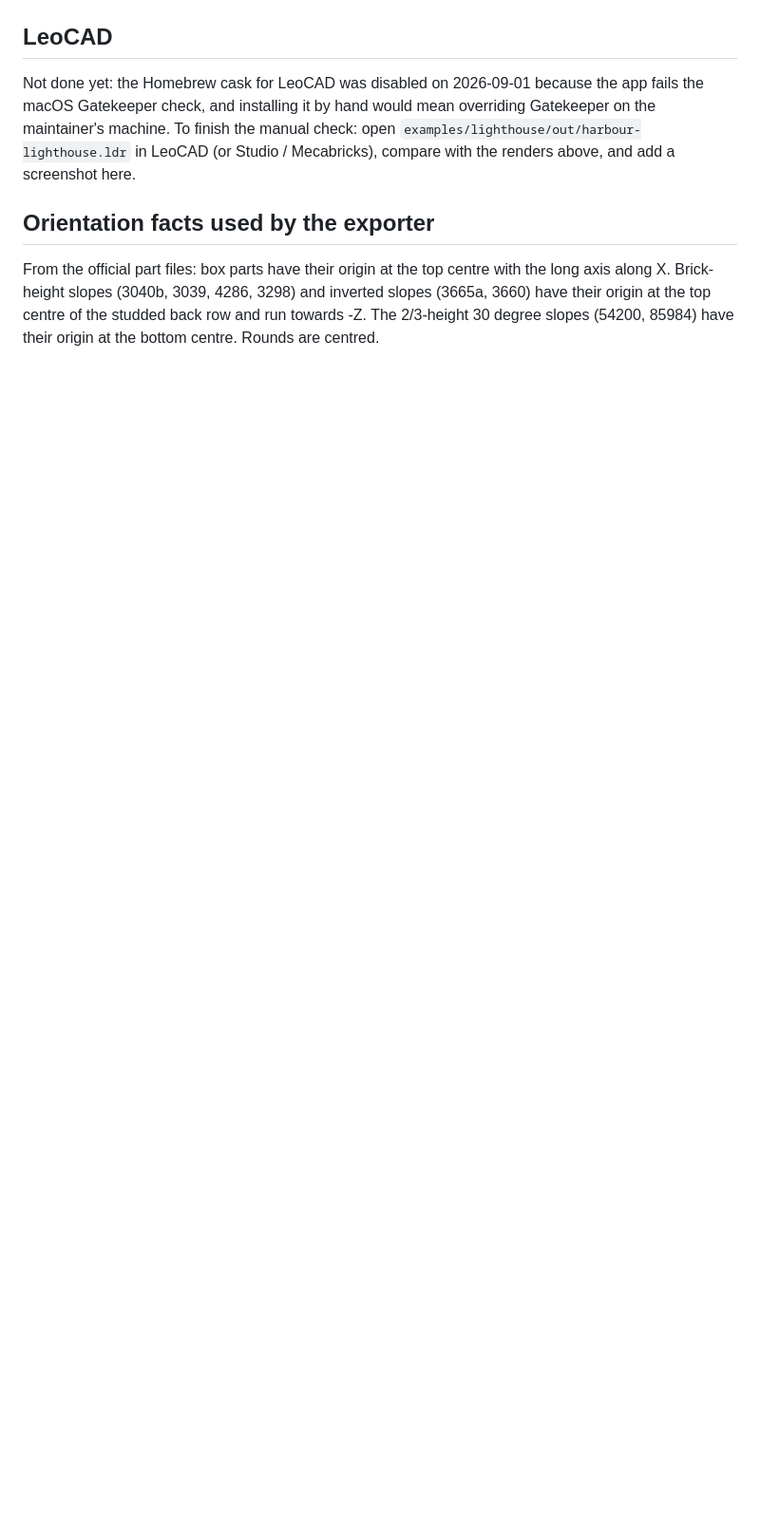
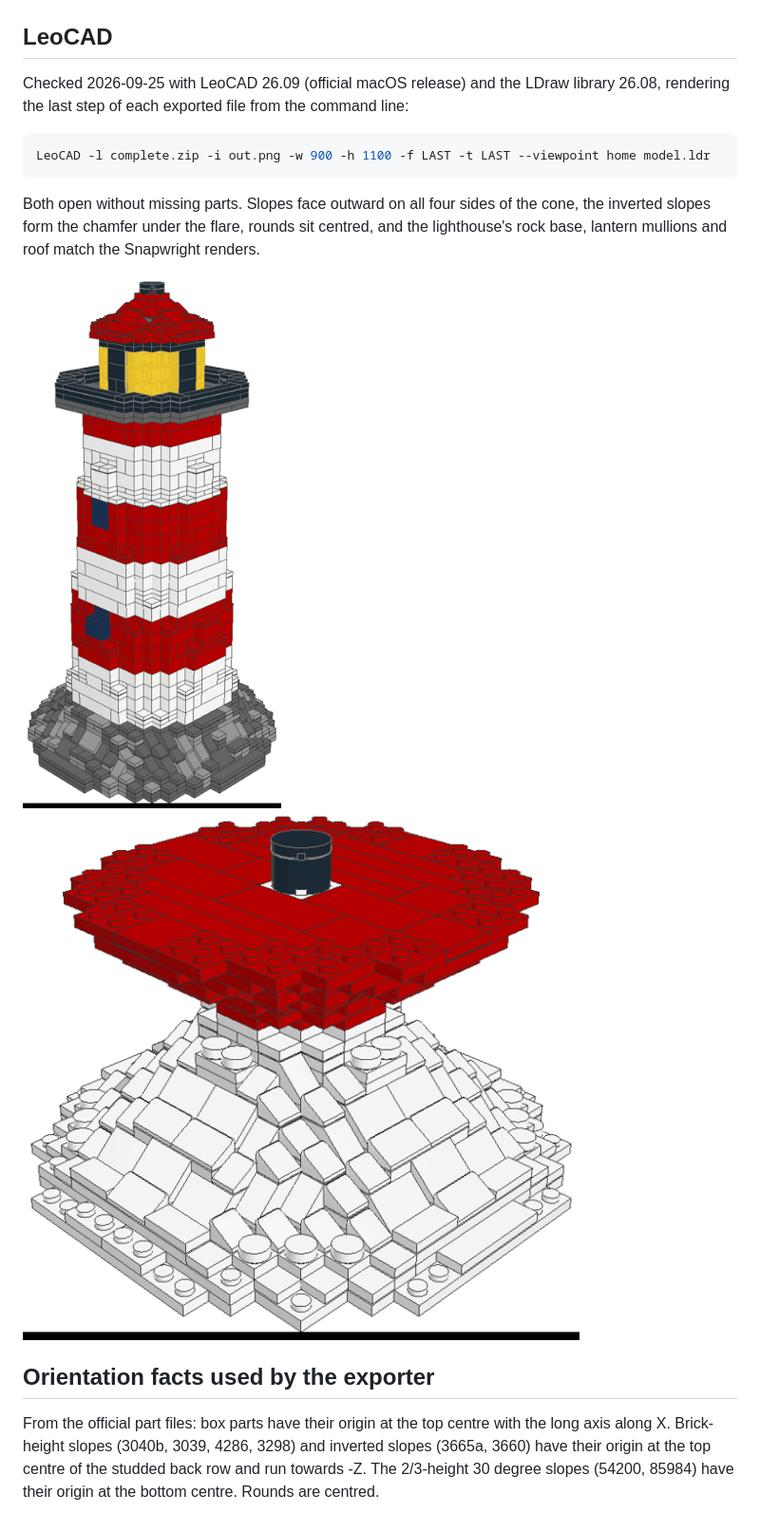
Before and after one commit to geastham/snapwright, a Markdown page: docs/ldraw-check.md, the part around the change. Shown at 95% size. Drawn GitHub-style; pictures changed too: docs/ldraw-check/lighthouse-leocad.png (added), docs/ldraw-check/shaped-leocad.png (added); blank space fills up the shorter version.

Commit message:
LeoCAD check of the LDraw export (M2 acceptance)
LeoCAD 26.09 with LDraw library 26.08 opens the exported lighthouse and the
shaped test model with no missing parts; slopes face outward in all four
directions, inverted slopes chamfer the flare. Screenshots in
docs/ldraw-check/.

Co-Authored-By: Claude Opus 5.5 (1M context) <noreply@anthropic.com>
Claude-Session: https://claude.ai/code/session_01FaNuYfhcSdDh4vKYNH9U2h

````diff
--- a/docs/ldraw-check.md
+++ b/docs/ldraw-check.md
@@ -34,10 +34,18 @@ Official-geometry renders (flat shading, painter's algorithm; transparency not d
 
 ## LeoCAD
 
-Not done yet: the Homebrew cask for LeoCAD was disabled on 2026-09-01 because the app fails
-the macOS Gatekeeper check, and installing it by hand would mean overriding Gatekeeper on the
-maintainer's machine. To finish the manual check: open `examples/lighthouse/out/harbour-lighthouse.ldr`
-in LeoCAD (or Studio / Mecabricks), compare with the renders above, and add a screenshot here.
+Checked 2026-09-25 with LeoCAD 26.09 (official macOS release) and the LDraw library 26.08,
+rendering the last step of each exported file from the command line:
+
+```bash
+LeoCAD -l complete.zip -i out.png -w 900 -h 1100 -f LAST -t LAST --viewpoint home model.ldr
+```
+
+Both open without missing parts. Slopes face outward on all four sides of the cone, the
+inverted slopes form the chamfer under the flare, rounds sit centred, and the lighthouse's
+rock base, lantern mullions and roof match the Snapwright renders.
+
+![lighthouse in LeoCAD](ldraw-check/lighthouse-leocad.png) ![shaped model in LeoCAD](ldraw-check/shaped-leocad.png)
 
 ## Orientation facts used by the exporter
 
````
